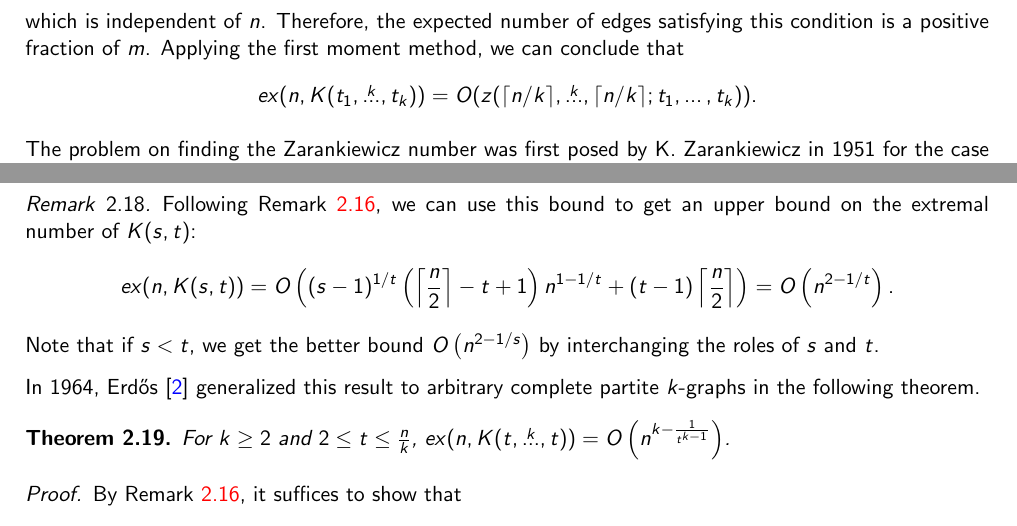
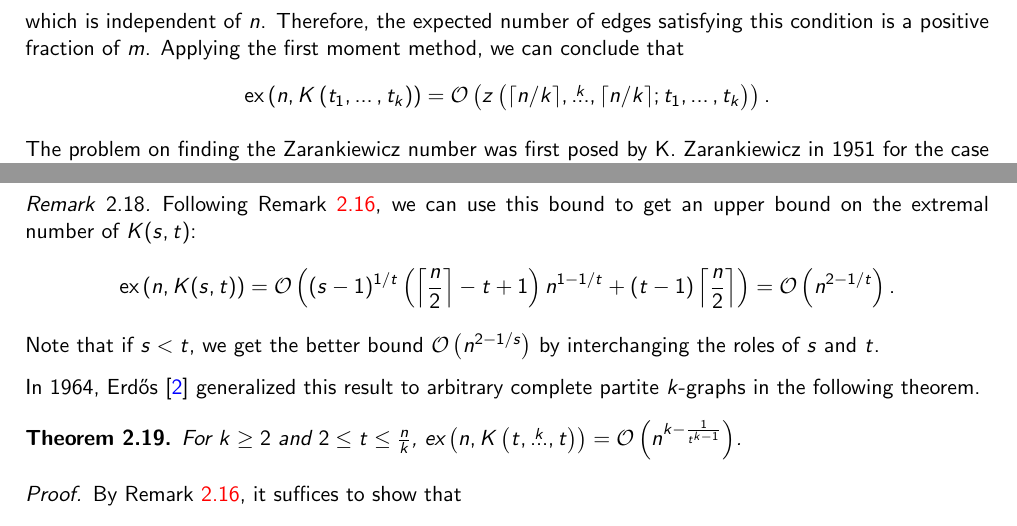
Before and after one commit to ferranEspuna/TFM, a LaTeX thesis (src/thesis.tex, which reads src/sections/preliminaries.tex): two parts of pages 11 and 12 of 21, joined at a grey line, cut so that both start at the same text. Compiled offline with pdfLaTeX.

Commit message:
start macro replacement

```diff
--- a/src/sections/preliminaries.tex
+++ b/src/sections/preliminaries.tex
@@ -217,7 +217,9 @@ onto another we assume the condition $f(T_i) \subset V_i$.
     which is independent of $n$.
     Therefore, the expected number of edges satisfying this condition is a positive fraction of $m$.
     Applying the first moment method, we can conclude that
-    \[ex(n, K(t_1, \overset{k}{\dots}, t_k)) = O(z(\lceil n / k \rceil , \overset{k}{\dots}, \lceil n / k \rceil; t_1, \dots, t_k)).\]
+    \[
+        \ex{n}{\compdots{t_1}{t_k}} = \bigO{\zaroversetdots{k}{\lceil n / k \rceil}{t_1}{t_k}}.
+    \]
 
 \end{remark}
 
@@ -305,18 +307,18 @@ The result is stated and proved here for completeness.
 \begin{remark}
     Following Remark~\ref{rem:zar_vs_turan}, we can use this bound to get an upper bound on the extremal number of $K(s, t)$:
     \[
-        ex(n, K(s, t)) =
-        O\left((s - 1)^{1 / t}\left(\left\lceil\frac{n}{2}\right\rceil - t + 1\right)n^{1 - 1 / t} + (t - 1)\left\lceil\frac{n}{2}\right\rceil\right) =
-        O\left(n^{2 - 1 / t}\right).
+        \ex{n}{K(s, t)} =
+        \bigO{(s - 1)^{1 / t}\left(\left\lceil\frac{n}{2}\right\rceil - t + 1\right)n^{1 - 1 / t} + (t - 1)\left\lceil\frac{n}{2}\right\rceil} =
+        \bigO{n^{2 - 1 / t}}.
     \]
-    Note that if $s < t$, we get the better bound $O\left(n^{2 - 1 / s}\right)$ by interchanging the roles of $s$ and $t$.
+    Note that if $s < t$, we get the better bound $\bigO{n^{2 - 1 / s}}$ by interchanging the roles of $s$ and $t$.
 \end{remark}
 
 In 1964, Erdős~\cite{Erods1964} generalized this result to arbitrary complete partite $k$-graphs in the following theorem.
 
 \begin{theorem}\label{thm:erdos64}
     For $k \geq 2$ and $2 \leq t \leq \frac{n}{k}$,
-    $ex(n, K(t, \overset{k}{\dots}, t)) = O\left(n^{k - \frac{1}{t^{k-1}}}\right)$.
+    $\ex{n}{\compoverset{k}{t}} = \bigO{n^{k - \frac{1}{t^{k-1}}}}$.
     \begin{proof}
         By Remark~\ref{rem:zar_vs_turan}, it suffices to show that
         \[
--- a/src/thesis.tex
+++ b/src/thesis.tex
@@ -55,7 +55,13 @@
 %%%%%%%%%%%%%%%%%%
 
 \newcommand{\N}{\ensuremath{\mathbb{N}}}
-
+\newcommand{\ex}[2]{\ensuremath{\text{ex} \left( #1, #2 \right)}}
+\newcommand{\compoverset}[2]{\ensuremath{K\left(#2, \overset{#1}{\dots}, #2\right)}}
+\newcommand{\compdots}[2]{\ensuremath{K\left(#1, \dots, #2\right)}}
+\newcommand{\zaroverset}[3]{\ensuremath{z\left(#2, \overset{#1}{\dots}, #2; #3, \overset{#1}{\dots}, #3\right)}}
+\newcommand{\zaroversetdots}[4]{\ensuremath{z\left(#2, \overset{#1}{\dots}, #2; #3, \dots, #4\right)}}
+\newcommand{\zardots}[4]{\ensuremath{z\left(#1, \dots, #2; #3, \dots, #4\right)}}
+\newcommand{\bigO}[1]{\ensuremath{\mathcal{O}\left(#1\right)}}
 % Body of document
 
 \titol{Finding Partite Hypergraphs Efficiently}
```
Also changed, not shown: out/thesis.pdf, src/sections/preliminaries.tex (4 more changed lines).
